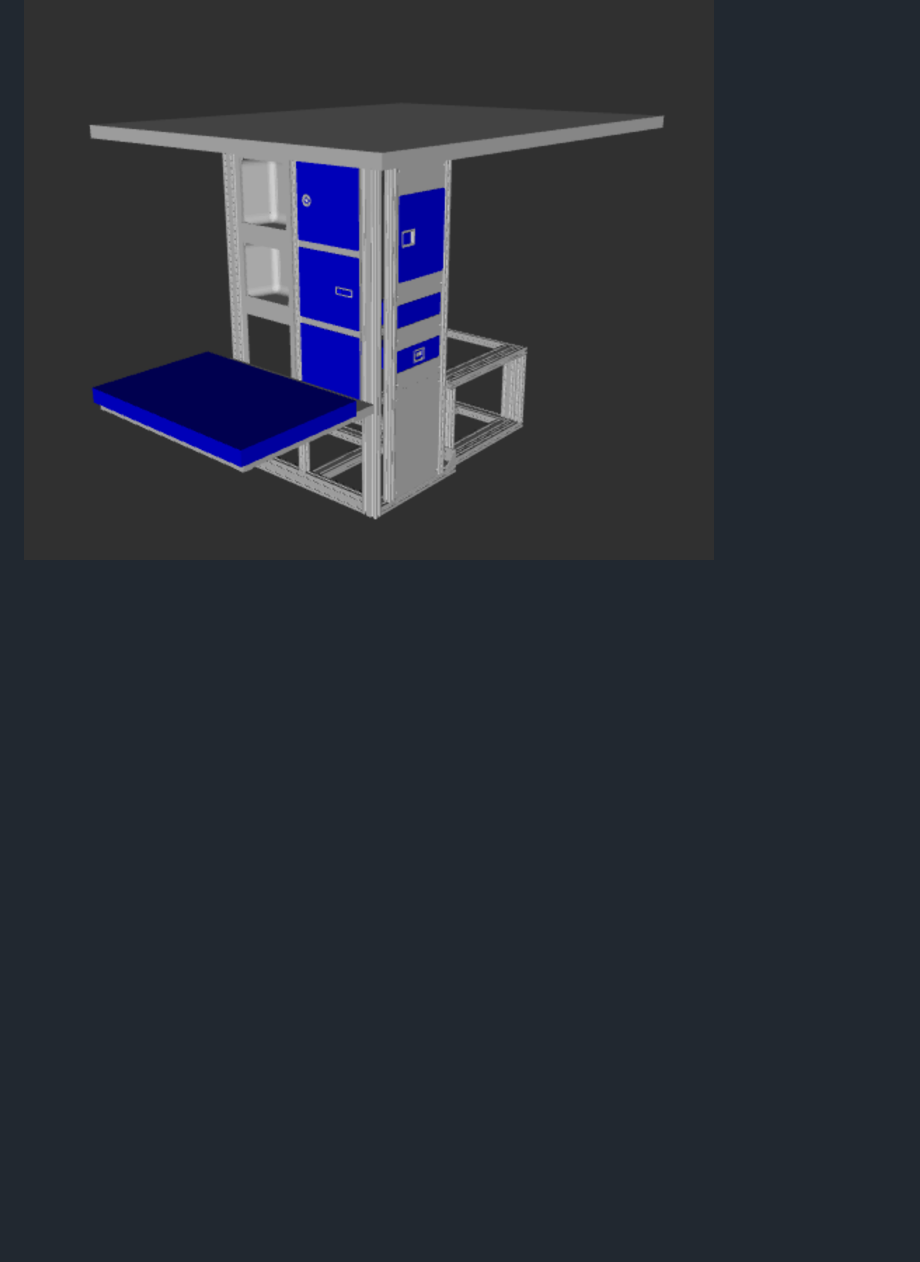
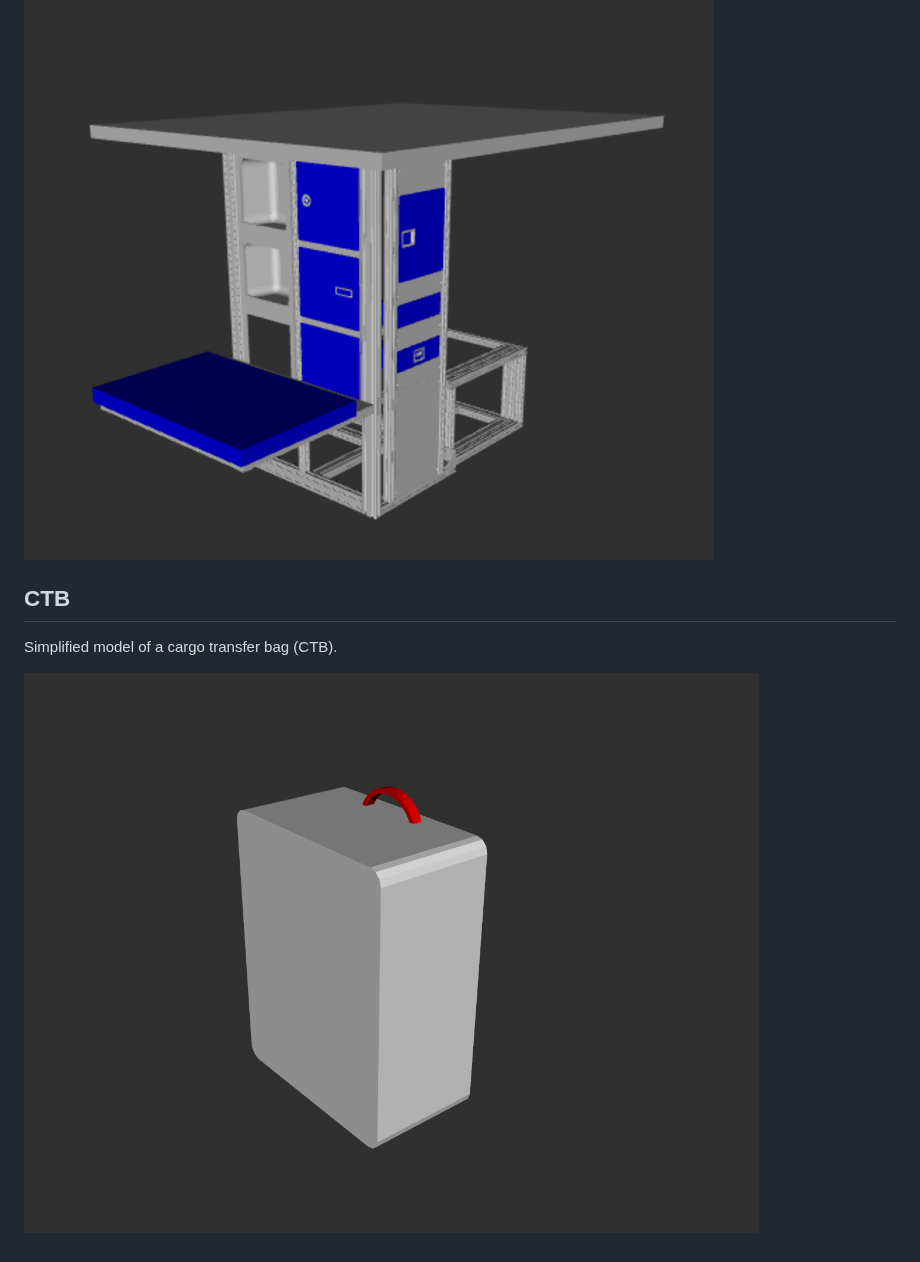
Before and after one commit to NASA-JSC-Robotics/surface_robotics_mockups_description, a Markdown page: README.md, the part around the change. Rendered like a GitHub page; pictures changed too: ctb/ctb.png (added); blank space fills up the shorter version.

Commit message:
Add CTB as a mockup part 2

````diff
--- a/README.md
+++ b/README.md
@@ -37,3 +37,9 @@ ros2 launch trainer view.launch.py
 ```
 
 ![Task Trainer](./trainer/task_trainer.png)
+
+## CTB
+
+Simplified model of a cargo transfer bag (CTB).
+
+![CTB](./ctb/ctb.png)
````
Also changed, not shown: 5 other files.
